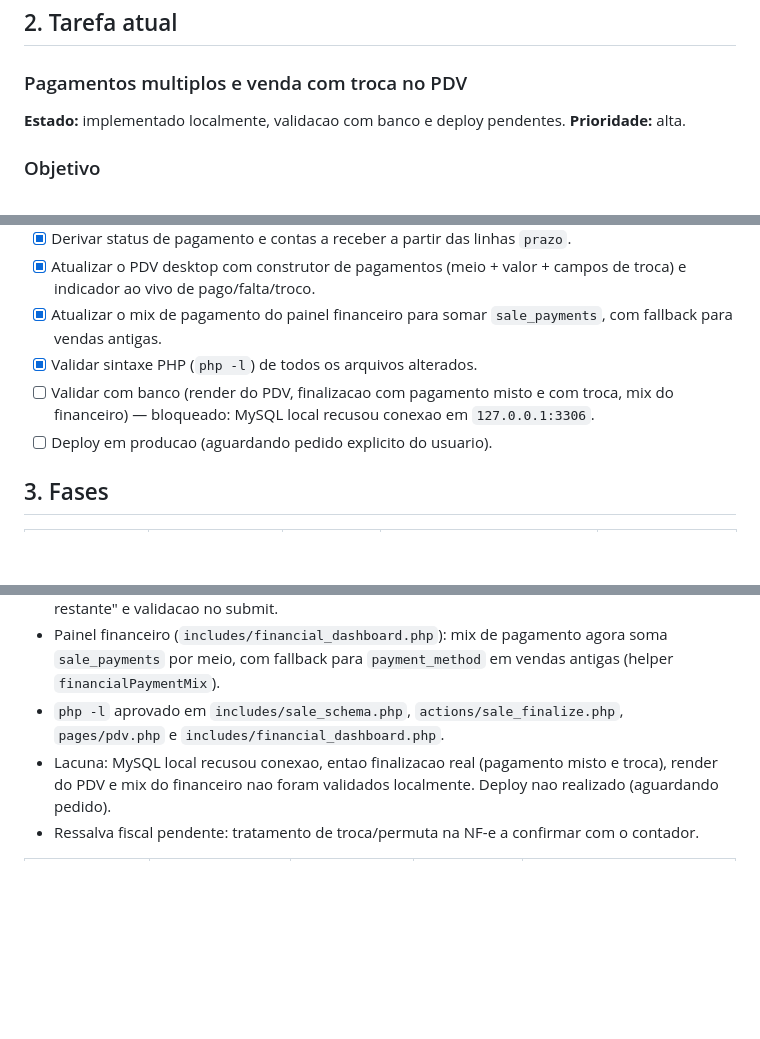
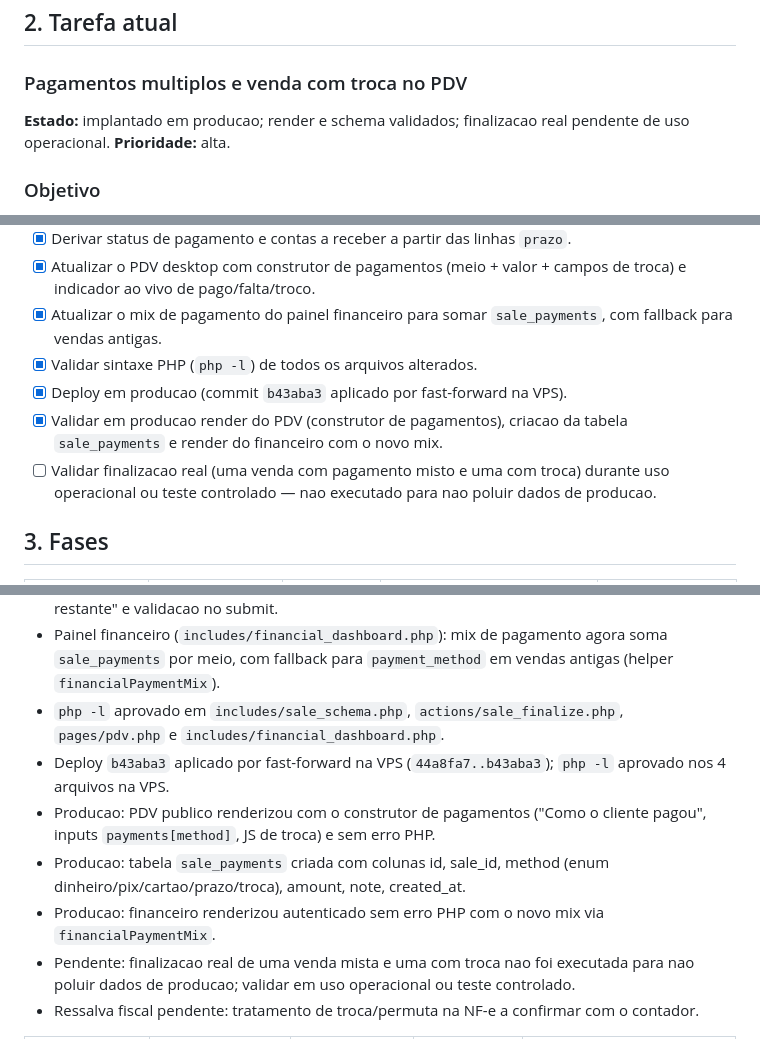
Before and after one commit to unmistake/ERP-Neto-Pneus, a Markdown page: PROJECT_STATUS.md, 3 parts joined by grey strips. Drawn GitHub-style; blank space fills up the shorter version.

Commit message:
Update project status after split-payment/trade-in deploy
Co-Authored-By: Claude Opus 4.8 <noreply@anthropic.com>

```diff
--- a/PROJECT_STATUS.md
+++ b/PROJECT_STATUS.md
@@ -44,7 +44,7 @@ flowchart LR
 
 ### Pagamentos multiplos e venda com troca no PDV
 
-**Estado:** implementado localmente, validacao com banco e deploy pendentes.
+**Estado:** implantado em producao; render e schema validados; finalizacao real pendente de uso operacional.
 **Prioridade:** alta.
 
 ### Objetivo
@@ -73,8 +73,9 @@ ser confirmado com o contador; o ERP apenas modela o valor correto.
 - [x] Atualizar o PDV desktop com construtor de pagamentos (meio + valor + campos de troca) e indicador ao vivo de pago/falta/troco.
 - [x] Atualizar o mix de pagamento do painel financeiro para somar `sale_payments`, com fallback para vendas antigas.
 - [x] Validar sintaxe PHP (`php -l`) de todos os arquivos alterados.
-- [ ] Validar com banco (render do PDV, finalizacao com pagamento misto e com troca, mix do financeiro) — bloqueado: MySQL local recusou conexao em `127.0.0.1:3306`.
-- [ ] Deploy em producao (aguardando pedido explicito do usuario).
+- [x] Deploy em producao (commit `b43aba3` aplicado por fast-forward na VPS).
+- [x] Validar em producao render do PDV (construtor de pagamentos), criacao da tabela `sale_payments` e render do financeiro com o novo mix.
+- [ ] Validar finalizacao real (uma venda com pagamento misto e uma com troca) durante uso operacional ou teste controlado — nao executado para nao poluir dados de producao.
 
 ## 3. Fases
 
@@ -281,7 +282,11 @@ ser confirmado com o contador; o ERP apenas modela o valor correto.
 - PDV desktop (`pages/pdv.php`): seletor unico substituido por construtor de pagamentos (meio + valor, campos de troca condicionais) com indicador ao vivo de Total/Pago/Falta/Troco, botao "= restante" e validacao no submit.
 - Painel financeiro (`includes/financial_dashboard.php`): mix de pagamento agora soma `sale_payments` por meio, com fallback para `payment_method` em vendas antigas (helper `financialPaymentMix`).
 - `php -l` aprovado em `includes/sale_schema.php`, `actions/sale_finalize.php`, `pages/pdv.php` e `includes/financial_dashboard.php`.
-- Lacuna: MySQL local recusou conexao, entao finalizacao real (pagamento misto e troca), render do PDV e mix do financeiro nao foram validados localmente. Deploy nao realizado (aguardando pedido).
+- Deploy `b43aba3` aplicado por fast-forward na VPS (`44a8fa7..b43aba3`); `php -l` aprovado nos 4 arquivos na VPS.
+- Producao: PDV publico renderizou com o construtor de pagamentos ("Como o cliente pagou", inputs `payments[method]`, JS de troca) e sem erro PHP.
+- Producao: tabela `sale_payments` criada com colunas id, sale_id, method (enum dinheiro/pix/cartao/prazo/troca), amount, note, created_at.
+- Producao: financeiro renderizou autenticado sem erro PHP com o novo mix via `financialPaymentMix`.
+- Pendente: finalizacao real de uma venda mista e uma com troca nao foi executada para nao poluir dados de producao; validar em uso operacional ou teste controlado.
 - Ressalva fiscal pendente: tratamento de troca/permuta na NF-e a confirmar com o contador.
 
 | Venda | Valor confirmado no XML | NF-e autorizadas | Excedentes | Observacao |
```
Also changed, not shown: other parts of PROJECT_STATUS.md (+1 -1 lines).
